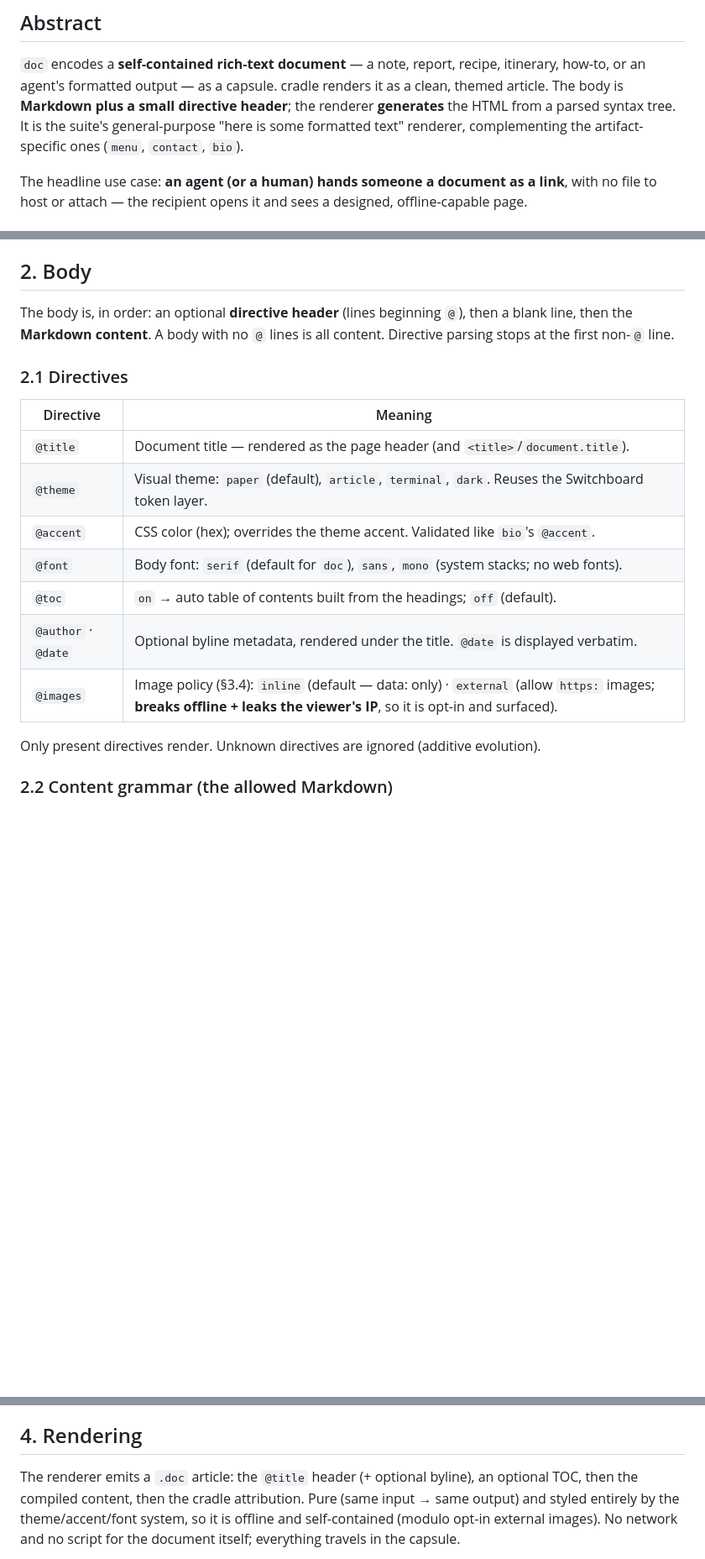
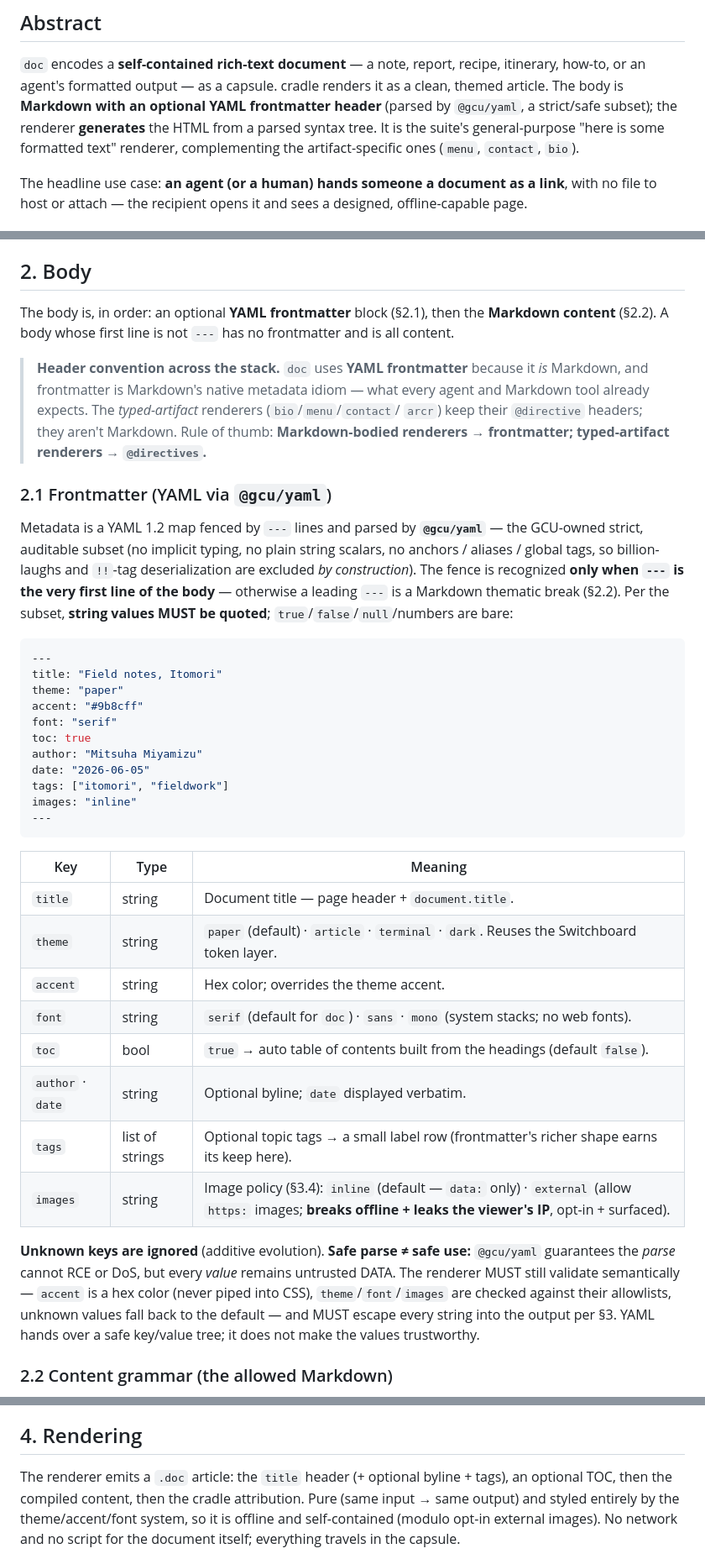
Before and after one commit to gentropic/cradle, a Markdown page: SPEC-doc.md, 3 parts joined by grey strips. Shown at 84% size. GitHub-like rendering; blank space fills up the shorter version.

````diff
--- a/SPEC-doc.md
+++ b/SPEC-doc.md
@@ -9,10 +9,10 @@
 
 `doc` encodes a **self-contained rich-text document** — a note, report, recipe,
 itinerary, how-to, or an agent's formatted output — as a capsule. cradle renders it
-as a clean, themed article. The body is **Markdown plus a small directive header**;
-the renderer **generates** the HTML from a parsed syntax tree. It is the suite's
-general-purpose "here is some formatted text" renderer, complementing the
-artifact-specific ones (`menu`, `contact`, `bio`).
+as a clean, themed article. The body is **Markdown with an optional YAML frontmatter
+header** (parsed by `@gcu/yaml`, a strict/safe subset); the renderer **generates** the
+HTML from a parsed syntax tree. It is the suite's general-purpose "here is some formatted
+text" renderer, complementing the artifact-specific ones (`menu`, `contact`, `bio`).
 
 The headline use case: **an agent (or a human) hands someone a document as a link**,
 with no file to host or attach — the recipient opens it and sees a designed,
@@ -44,23 +44,56 @@ attribution line); it does not affect the body grammar. Dispatch is per `SPEC-cr
 
 ## 2. Body
 
-The body is, in order: an optional **directive header** (lines beginning `@`),
-then a blank line, then the **Markdown content**. A body with no `@` lines is all
-content. Directive parsing stops at the first non-`@` line.
+The body is, in order: an optional **YAML frontmatter** block (§2.1), then the
+**Markdown content** (§2.2). A body whose first line is not `---` has no frontmatter and
+is all content.
 
-### 2.1 Directives
+> **Header convention across the stack.** `doc` uses **YAML frontmatter** because it *is*
+> Markdown, and frontmatter is Markdown's native metadata idiom — what every agent and
+> Markdown tool already expects. The *typed-artifact* renderers (`bio`/`menu`/`contact`/
+> `arcr`) keep their `@directive` headers; they aren't Markdown. Rule of thumb:
+> **Markdown-bodied renderers → frontmatter; typed-artifact renderers → `@directives`.**
 
-| Directive | Meaning |
-|---|---|
-| `@title` | Document title — rendered as the page header (and `<title>`/`document.title`). |
-| `@theme` | Visual theme: `paper` (default), `article`, `terminal`, `dark`. Reuses the Switchboard token layer. |
-| `@accent` | CSS color (hex); overrides the theme accent. Validated like `bio`'s `@accent`. |
-| `@font` | Body font: `serif` (default for `doc`), `sans`, `mono` (system stacks; no web fonts). |
-| `@toc` | `on` → auto table of contents built from the headings; `off` (default). |
-| `@author` · `@date` | Optional byline metadata, rendered under the title. `@date` is displayed verbatim. |
-| `@images` | Image policy (§3.4): `inline` (default — data: only) · `external` (allow `https:` images; **breaks offline + leaks the viewer's IP**, so it is opt-in and surfaced). |
+### 2.1 Frontmatter (YAML via `@gcu/yaml`)
 
-Only present directives render. Unknown directives are ignored (additive evolution).
+Metadata is a YAML 1.2 map fenced by `---` lines and parsed by **`@gcu/yaml`** — the
+GCU-owned strict, auditable subset (no implicit typing, no plain string scalars, no
+anchors / aliases / global tags, so billion-laughs and `!!`-tag deserialization are
+excluded *by construction*). The fence is recognized **only when `---` is the very first
+line of the body** — otherwise a leading `---` is a Markdown thematic break (§2.2). Per
+the subset, **string values MUST be quoted**; `true`/`false`/`null`/numbers are bare:
+
+```yaml
+---
+title: "Field notes, Itomori"
+theme: "paper"
+accent: "#9b8cff"
+font: "serif"
+toc: true
+author: "Mitsuha Miyamizu"
+date: "2026-06-05"
+tags: ["itomori", "fieldwork"]
+images: "inline"
+---
+```
+
+| Key | Type | Meaning |
+|---|---|---|
+| `title` | string | Document title — page header + `document.title`. |
+| `theme` | string | `paper` (default) · `article` · `terminal` · `dark`. Reuses the Switchboard token layer. |
+| `accent` | string | Hex color; overrides the theme accent. |
+| `font` | string | `serif` (default for `doc`) · `sans` · `mono` (system stacks; no web fonts). |
+| `toc` | bool | `true` → auto table of contents built from the headings (default `false`). |
+| `author` · `date` | string | Optional byline; `date` displayed verbatim. |
+| `tags` | list of strings | Optional topic tags → a small label row (frontmatter's richer shape earns its keep here). |
+| `images` | string | Image policy (§3.4): `inline` (default — `data:` only) · `external` (allow `https:` images; **breaks offline + leaks the viewer's IP**, opt-in + surfaced). |
+
+**Unknown keys are ignored** (additive evolution). **Safe parse ≠ safe use:** `@gcu/yaml`
+guarantees the *parse* cannot RCE or DoS, but every *value* remains untrusted DATA. The
+renderer MUST still validate semantically — `accent` is a hex color (never piped into
+CSS), `theme`/`font`/`images` are checked against their allowlists, unknown values fall
+back to the default — and MUST escape every string into the output per §3. YAML hands over
+a safe key/value tree; it does not make the values trustworthy.
 
 ### 2.2 Content grammar (the allowed Markdown)
 
@@ -133,7 +166,7 @@ harness-guarded). No author script runs, ever.
 
 ## 4. Rendering
 
-The renderer emits a `.doc` article: the `@title` header (+ optional byline), an
+The renderer emits a `.doc` article: the `title` header (+ optional byline + tags), an
 optional TOC, then the compiled content, then the cradle attribution. Pure
 (same input → same output) and styled entirely by the theme/accent/font system, so it is
 offline and self-contained (modulo opt-in external images). No network and no script for
````
Also changed, not shown: other parts of SPEC-doc.md (+32 -11 lines).
